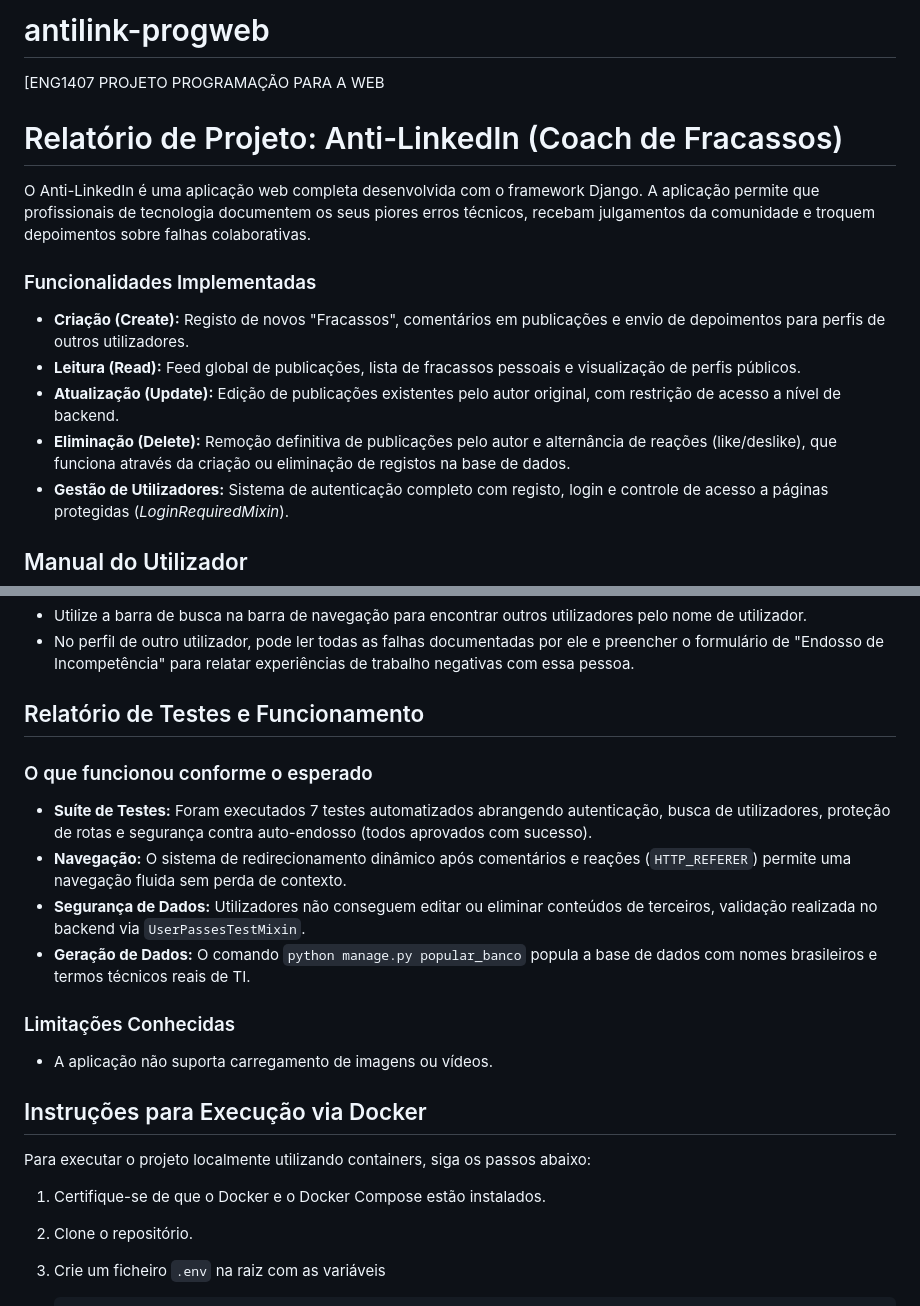
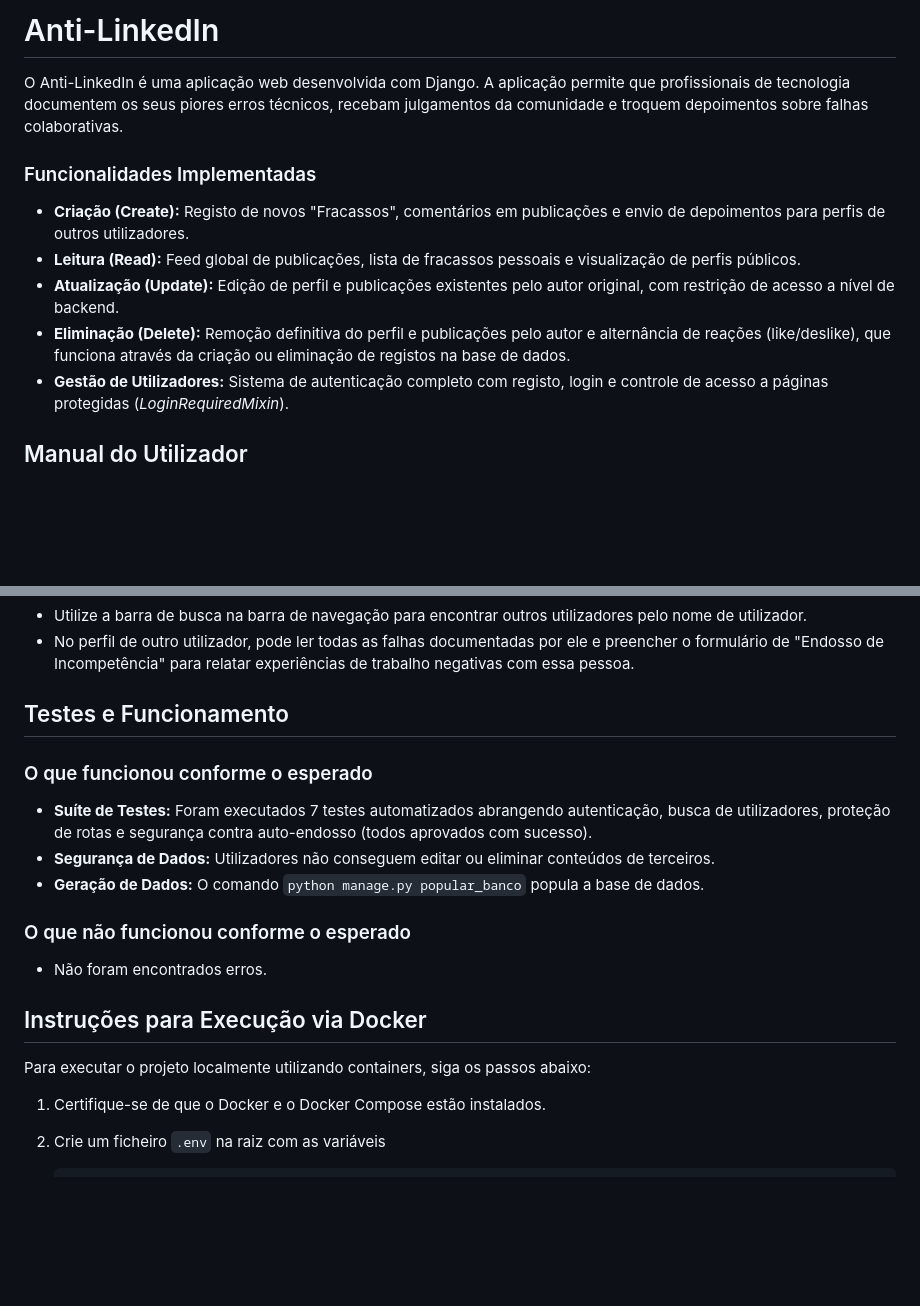
Before and after one commit to gabriellsar/antilink-progweb, a Markdown page: README.md, 2 parts joined by grey strips. Drawn GitHub-style; blank space fills up the shorter version.

````diff
--- a/README.md
+++ b/README.md
@@ -1,15 +1,12 @@
-# antilink-progweb
-[ENG1407 PROJETO PROGRAMAÇÃO PARA A WEB
+# Anti-LinkedIn
 
-# Relatório de Projeto: Anti-LinkedIn (Coach de Fracassos)
-
-O Anti-LinkedIn é uma aplicação web completa desenvolvida com o framework Django. A aplicação permite que profissionais de tecnologia documentem os seus piores erros técnicos, recebam julgamentos da comunidade e troquem depoimentos sobre falhas colaborativas.
+O Anti-LinkedIn é uma aplicação web desenvolvida com Django. A aplicação permite que profissionais de tecnologia documentem os seus piores erros técnicos, recebam julgamentos da comunidade e troquem depoimentos sobre falhas colaborativas.
 
 ### Funcionalidades Implementadas
 * **Criação (Create):** Registo de novos "Fracassos", comentários em publicações e envio de depoimentos para perfis de outros utilizadores.
 * **Leitura (Read):** Feed global de publicações, lista de fracassos pessoais e visualização de perfis públicos.
-* **Atualização (Update):** Edição de publicações existentes pelo autor original, com restrição de acesso a nível de backend.
-* **Eliminação (Delete):** Remoção definitiva de publicações pelo autor e alternância de reações (like/deslike), que funciona através da criação ou eliminação de registos na base de dados.
+* **Atualização (Update):** Edição de perfil e publicações existentes pelo autor original, com restrição de acesso a nível de backend.
+* **Eliminação (Delete):** Remoção definitiva do perfil e publicações pelo autor e alternância de reações (like/deslike), que funciona através da criação ou eliminação de registos na base de dados.
 * **Gestão de Utilizadores:** Sistema de autenticação completo com registo, login e controle de acesso a páginas protegidas (*LoginRequiredMixin*).
 
 ## Manual do Utilizador
@@ -28,22 +25,20 @@ O Anti-LinkedIn é uma aplicação web completa desenvolvida com o framework Dja
 * Utilize a barra de busca na barra de navegação para encontrar outros utilizadores pelo nome de utilizador.
 * No perfil de outro utilizador, pode ler todas as falhas documentadas por ele e preencher o formulário de "Endosso de Incompetência" para relatar experiências de trabalho negativas com essa pessoa.
 
-## Relatório de Testes e Funcionamento
+## Testes e Funcionamento
 
 ### O que funcionou conforme o esperado
 * **Suíte de Testes:** Foram executados 7 testes automatizados abrangendo autenticação, busca de utilizadores, proteção de rotas e segurança contra auto-endosso (todos aprovados com sucesso).
-* **Navegação:** O sistema de redirecionamento dinâmico após comentários e reações (`HTTP_REFERER`) permite uma navegação fluida sem perda de contexto.
-* **Segurança de Dados:** Utilizadores não conseguem editar ou eliminar conteúdos de terceiros, validação realizada no backend via `UserPassesTestMixin`.
-* **Geração de Dados:** O comando `python manage.py popular_banco` popula a base de dados com nomes brasileiros e termos técnicos reais de TI.
+* **Segurança de Dados:** Utilizadores não conseguem editar ou eliminar conteúdos de terceiros.
+* **Geração de Dados:** O comando `python manage.py popular_banco` popula a base de dados.
 
-### Limitações Conhecidas
-* A aplicação não suporta carregamento de imagens ou vídeos.
+### O que não funcionou conforme o esperado
+* Não foram encontrados erros.
 
 ## Instruções para Execução via Docker
 Para executar o projeto localmente utilizando containers, siga os passos abaixo:
 
 1.  Certifique-se de que o Docker e o Docker Compose estão instalados.
-2.  Clone o repositório.
 3.  Crie um ficheiro `.env` na raiz com as variáveis
     ```bash
     # Configurações de Segurança do Django
````
Also changed, not shown: other parts of README.md (+7 -9 lines).
